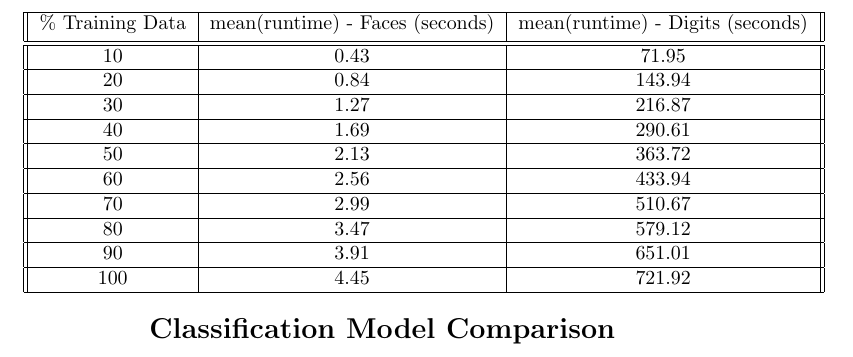
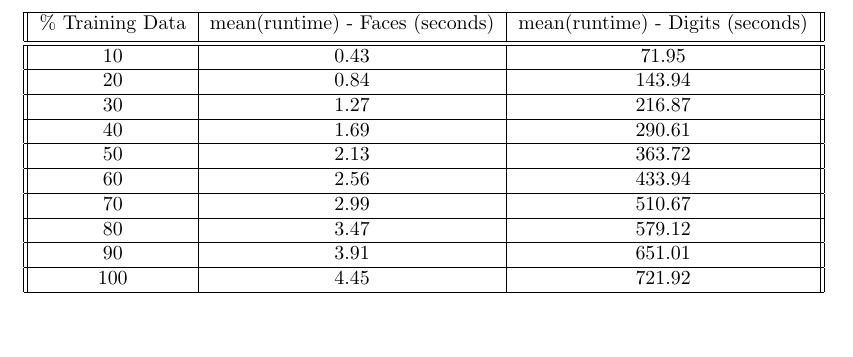
Before and after one commit to RobKulesa/CS440-Intro-to-AI, a LaTeX document (Final Project - Face and Digit Classification/report/report.tex): part of page 7 of 7, cut so that both start at the same text. Compiled offline with pdfLaTeX.

Commit message:
update report

```diff
--- a/Final Project - Face and Digit Classification/report/report.tex
+++ b/Final Project - Face and Digit Classification/report/report.tex
@@ -226,11 +226,5 @@
      \hline
     \end{tabular}
     \end{center}
-    \normalsize
-    \begin{center}
-        \Large
-        \textbf{Classification Model Comparison}
-    \end{center}
-
 
 \end{document}
```
Also changed, not shown: Final Project - Face and Digit Classification/report/out/report.pdf, 1 other file.
